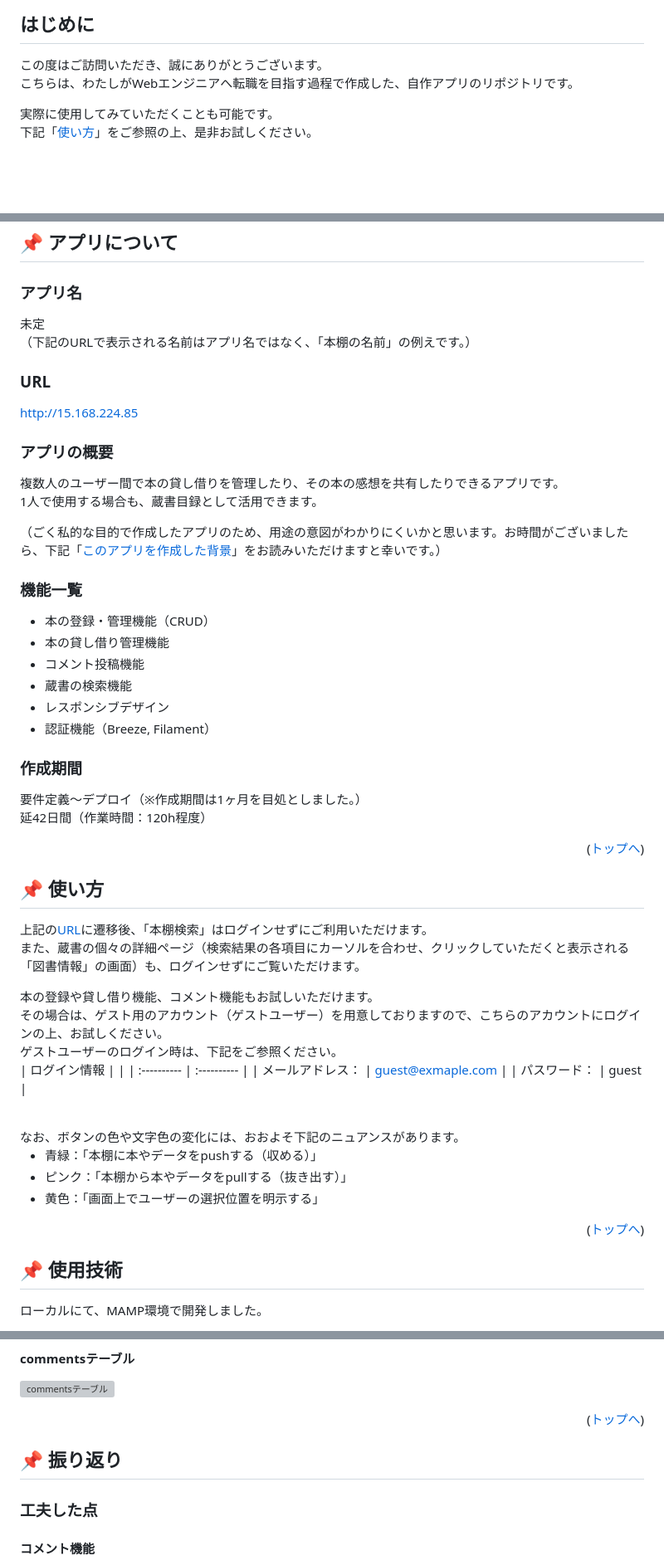
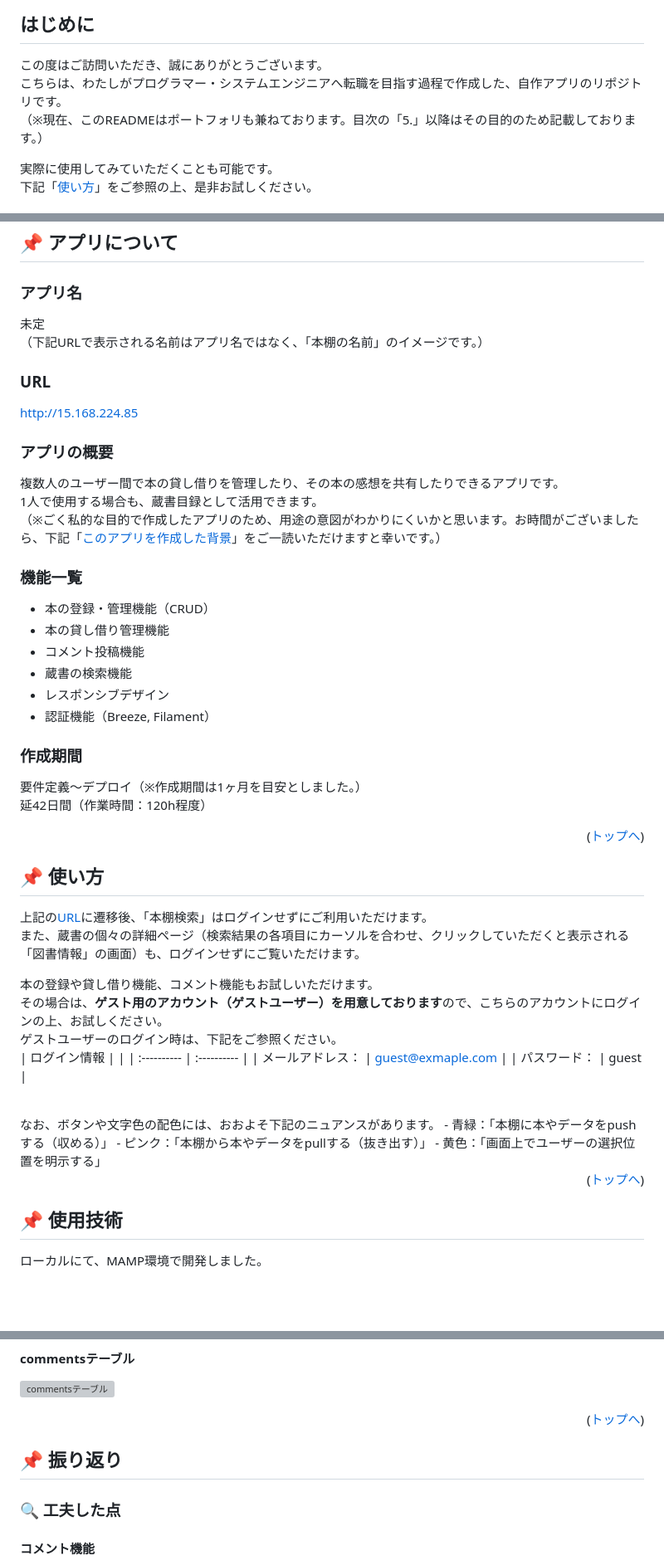
Before and after one commit to akaGit03/bunko, a Markdown page: README.md, 3 parts joined by grey strips. Shown: that part at 83% size. GitHub-like rendering; blank space fills up the shorter version; grey boxes are pictures that could not be loaded.

```diff
--- a/README.md
+++ b/README.md
@@ -24,7 +24,8 @@
 
 ## はじめに
 この度はご訪問いただき、誠にありがとうございます。<br />
-こちらは、わたしがWebエンジニアへ転職を目指す過程で作成した、自作アプリのリポジトリです。
+こちらは、わたしがプログラマー・システムエンジニアへ転職を目指す過程で作成した、自作アプリのリポジトリです。<br />
+（※現在、このREADMEはポートフォリも兼ねております。目次の「5.」以降はその目的のため記載しております。）
 
 実際に使用してみていただくことも可能です。<br />
 下記「[使い方](#使い方)」をご参照の上、是非お試しください。
@@ -44,17 +45,16 @@
 ## :pushpin: アプリについて
 
 ### アプリ名
-未定<br />
-（下記のURLで表示される名前はアプリ名ではなく、「本棚の名前」の例えです。）
+未定
+<br />（下記URLで表示される名前はアプリ名ではなく、「本棚の名前」のイメージです。）
 
 ### URL
 http://15.168.224.85
 
 ### アプリの概要
 複数人のユーザー間で本の貸し借りを管理したり、その本の感想を共有したりできるアプリです。<br />
-1人で使用する場合も、蔵書目録として活用できます。
-
-（ごく私的な目的で作成したアプリのため、用途の意図がわかりにくいかと思います。お時間がございましたら、下記「[このアプリを作成した背景](#このアプリを作成した背景)」をお読みいただけますと幸いです。）
+1人で使用する場合も、蔵書目録として活用できます。<br />
+（※ごく私的な目的で作成したアプリのため、用途の意図がわかりにくいかと思います。お時間がございましたら、下記「[このアプリを作成した背景](#このアプリを作成した背景)」をご一読いただけますと幸いです。）
 
 
 ### 機能一覧
@@ -66,18 +66,18 @@ http://15.168.224.85
 - 認証機能（Breeze, Filament）
 
 ### 作成期間
-要件定義〜デプロイ（※作成期間は1ヶ月を目処としました。）<br />
+要件定義〜デプロイ（※作成期間は1ヶ月を目安としました。）<br />
 延42日間（作業時間：120h程度）<br />
 
+<p align="right">(<a href="#top">トップへ</a>)</p>
 
-<p align="right">(<a href="#top">トップへ</a>)</p>
 
 ## :pushpin: 使い方
 上記の[URL](#URL)に遷移後、「本棚検索」はログインせずにご利用いただけます。<br />
 また、蔵書の個々の詳細ページ（検索結果の各項目にカーソルを合わせ、クリックしていただくと表示される「図書情報」の画面）も、ログインせずにご覧いただけます。
 
 本の登録や貸し借り機能、コメント機能もお試しいただけます。<br />
-その場合は、ゲスト用のアカウント（ゲストユーザー）を用意しておりますので、こちらのアカウントにログインの上、お試しください。<br />
+その場合は、**ゲスト用のアカウント（ゲストユーザー）を用意しております**ので、こちらのアカウントにログインの上、お試しください。<br />
 ゲストユーザーのログイン時は、下記をご参照ください。<br />
 | ログイン情報     |                    |
 | :----------    | :----------        |
@@ -85,13 +85,13 @@ http://15.168.224.85
 | パスワード：     | guest              |
 
 <br />
-なお、ボタンの色や文字色の変化には、おおよそ下記のニュアンスがあります。
-
+なお、ボタンや文字色の配色には、おおよそ下記のニュアンスがあります。
 - 青緑：「本棚に本やデータをpushする（収める）」
 - ピンク：「本棚から本やデータをpullする（抜き出す）」
 - 黄色：「画面上でユーザーの選択位置を明示する」
 
 <p align="right">(<a href="#top">トップへ</a>)</p>
+
 
 ## :pushpin: 使用技術
 
@@ -144,9 +145,10 @@ IDEF1X記法で、簡易的に作成しています。<br />
 
 <p align="right">(<a href="#top">トップへ</a>)</p>
 
+
 ## :pushpin: 振り返り
 
-### 工夫した点
+### :mag: 工夫した点
 
 #### コメント機能
 貸し借りを把握できると同時に、感想をはじめ、その本にまつわる世間話、書籍の詳細情報、関連するネット記事、書評など、諸々書き込めることで、情報交換やささやかな交流の場にもなったら嬉しいと思いました。そのための役割として、コメント機能を実装しました。
```
Also changed, not shown: other parts of README.md (+20 -14 lines).
